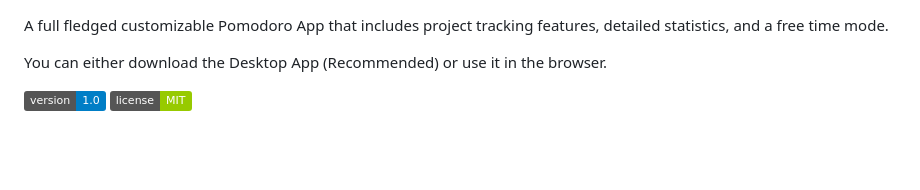
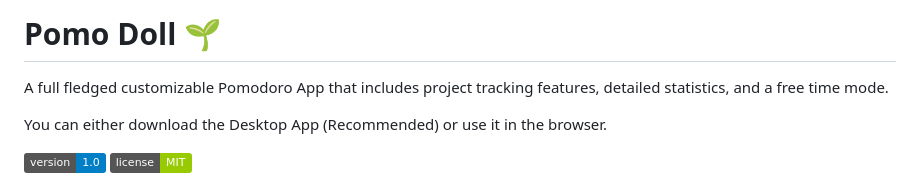
Before and after one commit to Chino-chan/Pomo-Doll, a Markdown page: README.md, the part around the change. Drawn GitHub-style; badges without logos; blank space fills up the shorter version.

Commit message:
Update redame

```diff
--- a/README.md
+++ b/README.md
@@ -1,3 +1,5 @@
+# Pomo Doll 🌱
+
 A full fledged customizable Pomodoro App that includes project tracking features, detailed statistics, and a free time mode.
 
 You can either download the Desktop App (Recommended) or use it in the browser.
```
